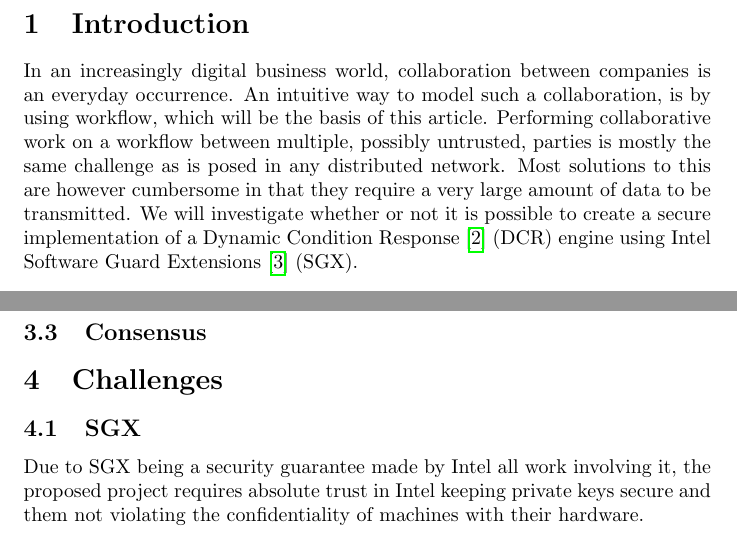
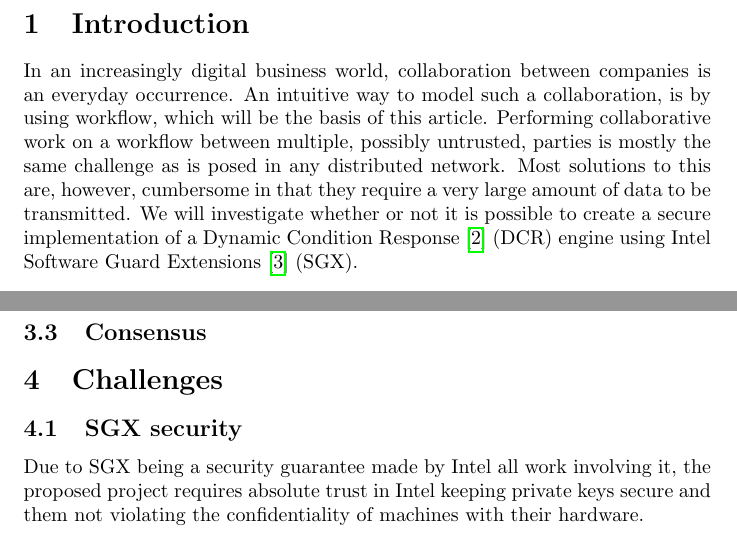
Before and after one commit to 0uverture/DCR-TE, a LaTeX paper (Report/main.tex): two parts of pages 3 and 4 of 5, joined at a grey line, cut so that both start at the same text. Compiled offline with pdfLaTeX.

Commit message:
minor grammar

```diff
--- a/Report/main.tex
+++ b/Report/main.tex
@@ -66,7 +66,7 @@ Lorem ipsum
 	In an increasingly digital business world, collaboration between companies is an everyday occurrence.
 	An intuitive way to model such a collaboration, is by using workflow, which will be the basis of this article.
 	Performing collaborative work on a workflow between multiple, possibly untrusted, parties is mostly the same challenge as is posed in any distributed network.
-	Most solutions to this are however cumbersome in that they require a very large amount of data to be transmitted.
+	Most solutions to this are, however, cumbersome in that they require a very large amount of data to be transmitted.
 	We will investigate whether or not it is possible to create a secure implementation of a Dynamic Condition Response\cite{dcr-paper} (DCR) engine using Intel Software Guard Extensions\cite{intel-sgx-explained} (SGX).
 
 	\section{Related works}
@@ -131,7 +131,7 @@ Lorem ipsum
 
 	\section{Challenges}
 
-		\subsection{SGX}
+		\subsection{SGX security}
 
 		Due to SGX being a security guarantee made by Intel all work involving it, the proposed project requires absolute trust in Intel keeping private keys secure and them not violating the confidentiality of machines with their hardware.
 
```
